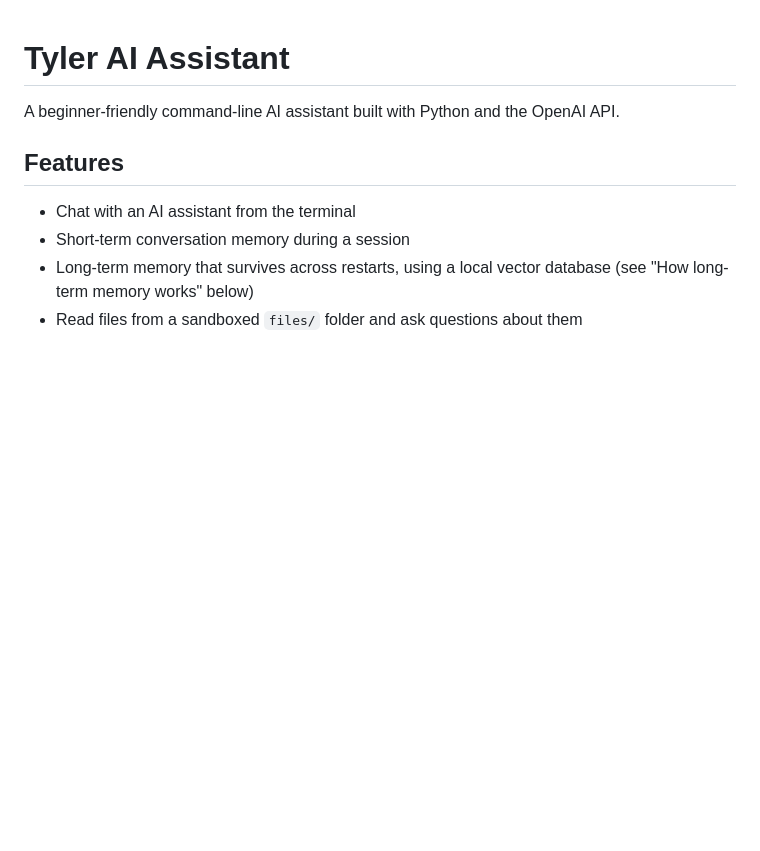
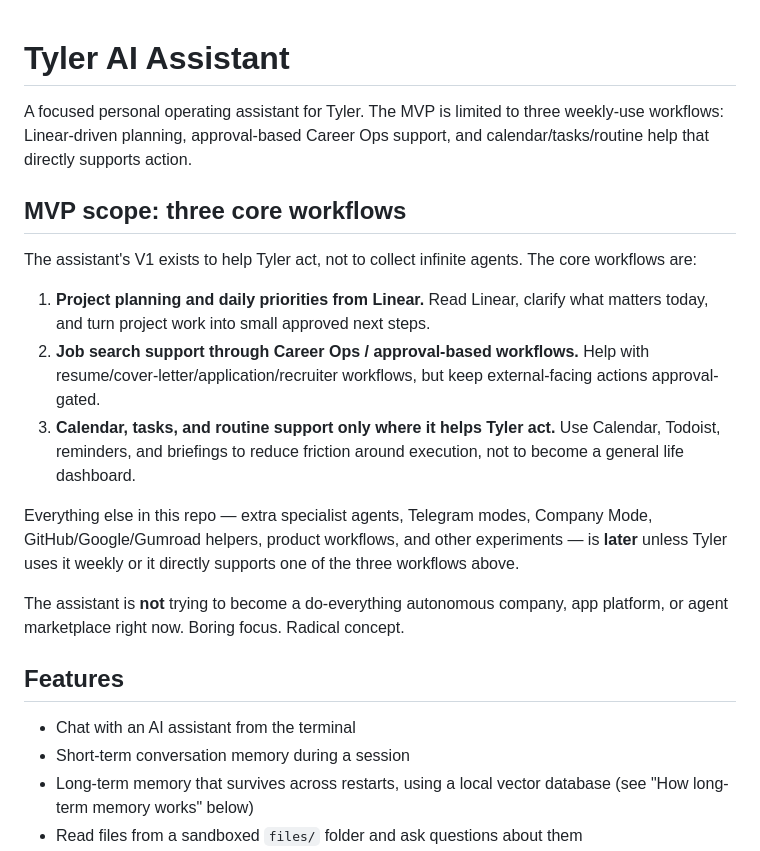
Before and after one commit to tymedina100/tyler-ai-assistant, a Markdown page: README.md, the part around the change. Rendered like a GitHub page; blank space fills up the shorter version.

```diff
--- a/README.md
+++ b/README.md
@@ -1,6 +1,18 @@
 # Tyler AI Assistant
 
-A beginner-friendly command-line AI assistant built with Python and the OpenAI API.
+A focused personal operating assistant for Tyler. The MVP is limited to three weekly-use workflows: Linear-driven planning, approval-based Career Ops support, and calendar/tasks/routine help that directly supports action.
+
+## MVP scope: three core workflows
+
+The assistant's V1 exists to help Tyler act, not to collect infinite agents. The core workflows are:
+
+1. **Project planning and daily priorities from Linear.** Read Linear, clarify what matters today, and turn project work into small approved next steps.
+2. **Job search support through Career Ops / approval-based workflows.** Help with resume/cover-letter/application/recruiter workflows, but keep external-facing actions approval-gated.
+3. **Calendar, tasks, and routine support only where it helps Tyler act.** Use Calendar, Todoist, reminders, and briefings to reduce friction around execution, not to become a general life dashboard.
+
+Everything else in this repo — extra specialist agents, Telegram modes, Company Mode, GitHub/Google/Gumroad helpers, product workflows, and other experiments — is **later** unless Tyler uses it weekly or it directly supports one of the three workflows above.
+
+The assistant is **not** trying to become a do-everything autonomous company, app platform, or agent marketplace right now. Boring focus. Radical concept.
 
 ## Features
 
```
